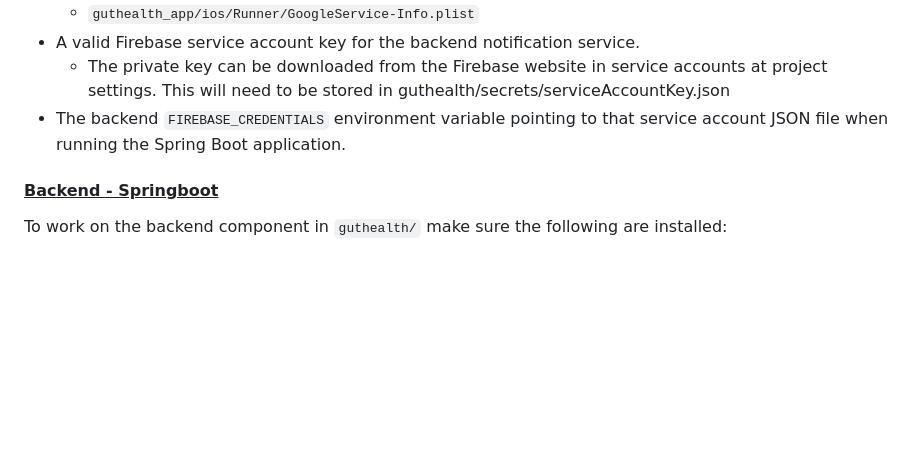
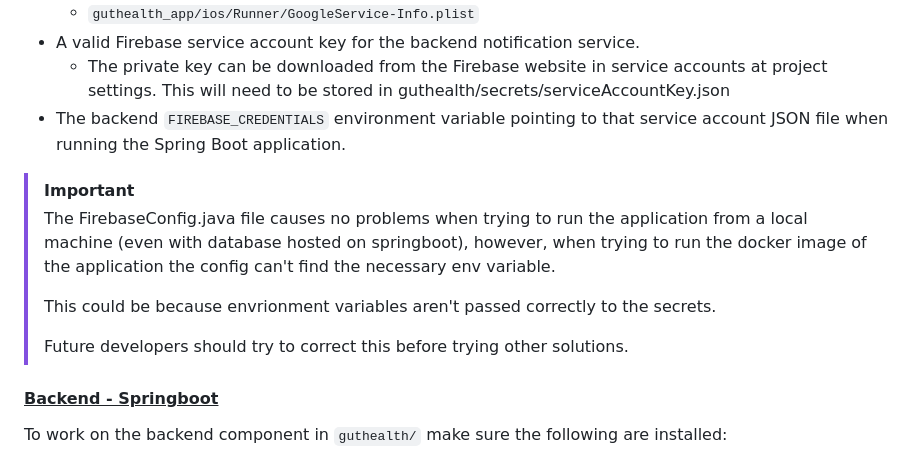
Before and after one commit to Ananyalakshmi-Srinivasan/GutHealthMonitoringApp, a Markdown page: docs/handover/handover.md, the part around the change. Rendered like a GitHub page; blank space fills up the shorter version.

Commit message:
handover

```diff
--- a/docs/handover/handover.md
+++ b/docs/handover/handover.md
@@ -72,6 +72,15 @@ minimum you should be able to access  the existing Firebase configuration files
 + A valid Firebase service account key for the backend notification service.
   + The private key can be downloaded from the Firebase website in service accounts at project settings. This will need to be stored in guthealth/secrets/serviceAccountKey.json
 + The backend `FIREBASE_CREDENTIALS` environment variable pointing to that service account JSON file when running the Spring Boot application.
+
+> [!IMPORTANT]
+>
+> The FirebaseConfig.java file causes no problems when trying to run the application from a local machine (even with database hosted on springboot), however, when trying to run the docker image of the application the config can't find the necessary env variable.
+>
+ > This could be because envrionment variables aren't passed correctly to the secrets.
+>
+> Future developers should try to correct this before trying other solutions.
+
 
 #### <ins> Backend - Springboot </ins>
 
```
